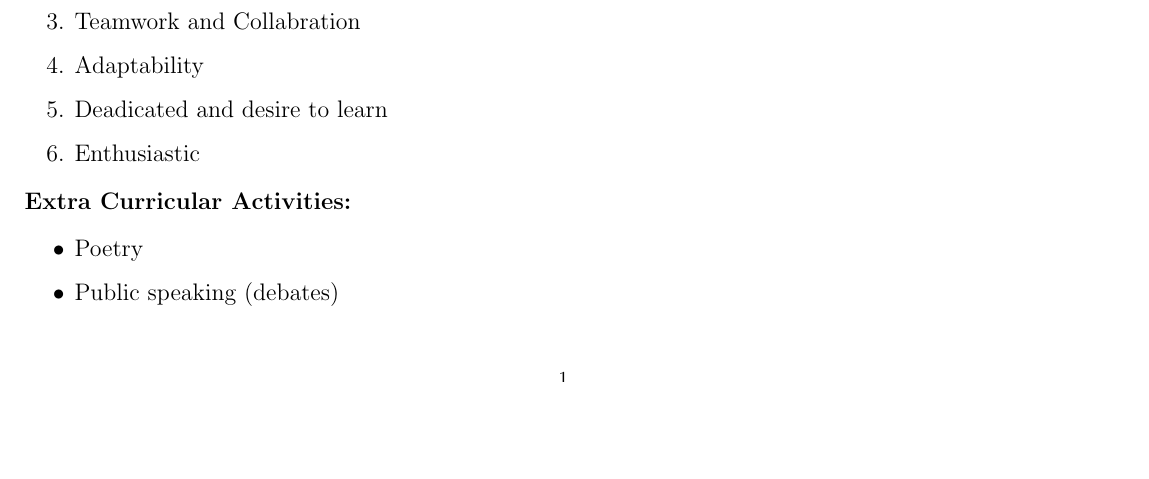
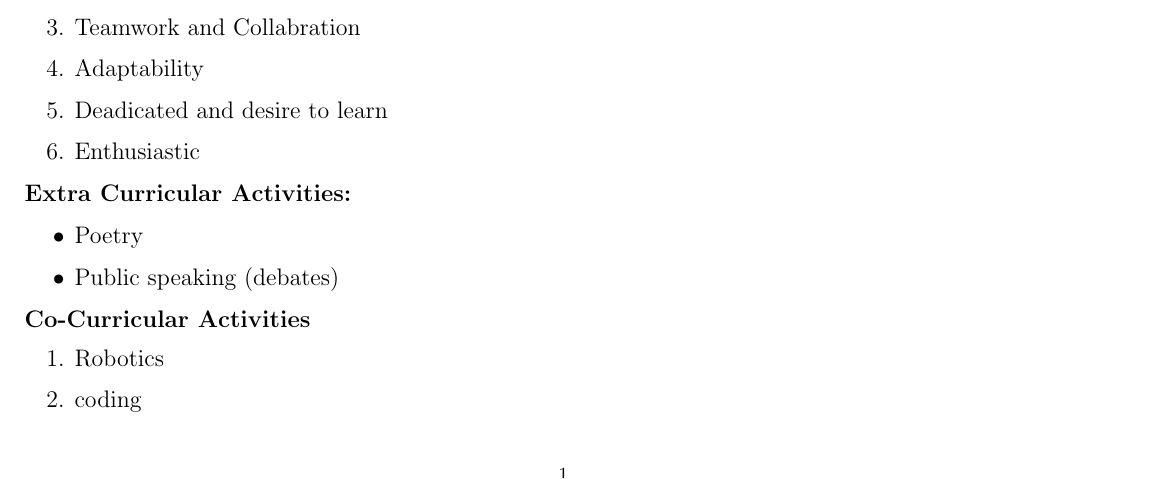
Before and after one commit to kanupriya101/kanupriya_resume, a LaTeX CV (kanupriya_resume.tex): part of the page, cut so that both start at the same text, the shorter picture padded with empty space. Compiled offline with pdfLaTeX.

Commit message:
co-curricular activities

```diff
--- a/kanupriya_resume.tex
+++ b/kanupriya_resume.tex
@@ -78,6 +78,13 @@
 		\item Public speaking (debates)\\
 
 	\end{itemize}
+	\textbf{Co-Curricular Activities}
+		\begin{enumerate}
+			\item Robotics\\
+			\item coding
+
+
+		\end{enumerate}
 
 \end{flushleft}
 
```
Also changed, not shown: kanupriya_resume.pdf, 2 other files.
